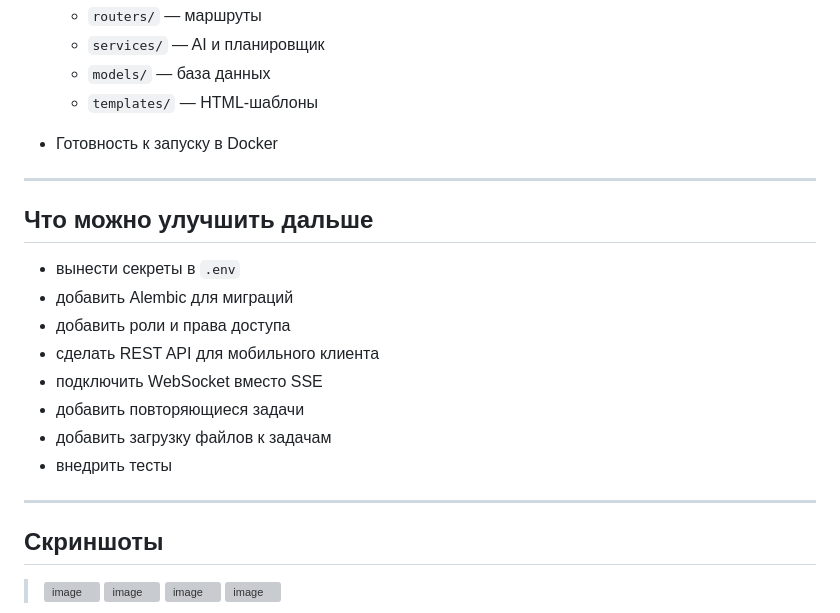
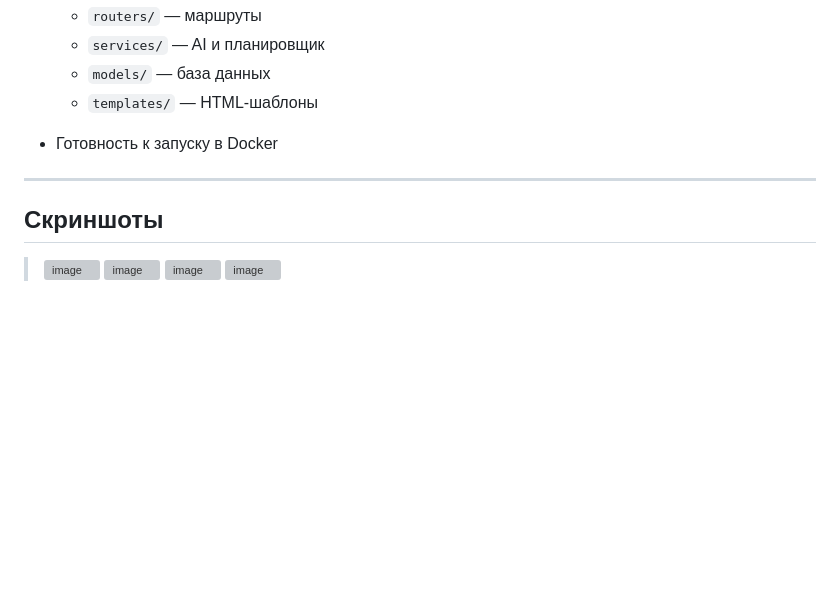
Before and after one commit to SheriAkhtamov/FocusFlow, a Markdown page: README.md, the part around the change. Rendered like a GitHub page; blank space fills up the shorter version; grey boxes are pictures that could not be loaded.

```diff
--- a/README.md
+++ b/README.md
@@ -260,19 +260,6 @@ http://localhost:8000
 
 ---
 
-## Что можно улучшить дальше
-
-* вынести секреты в `.env`
-* добавить Alembic для миграций
-* добавить роли и права доступа
-* сделать REST API для мобильного клиента
-* подключить WebSocket вместо SSE
-* добавить повторяющиеся задачи
-* добавить загрузку файлов к задачам
-* внедрить тесты
-
----
-
 ## Скриншоты
 > <img width="1280" height="664" alt="image" src="https://github.com/user-attachments/assets/74522725-1672-4c63-bb6a-e0e72cf66171" />
 > <img width="1280" height="664" alt="image" src="https://github.com/user-attachments/assets/7fede1fd-fdf2-41ee-9705-18e302b38084" />
```
